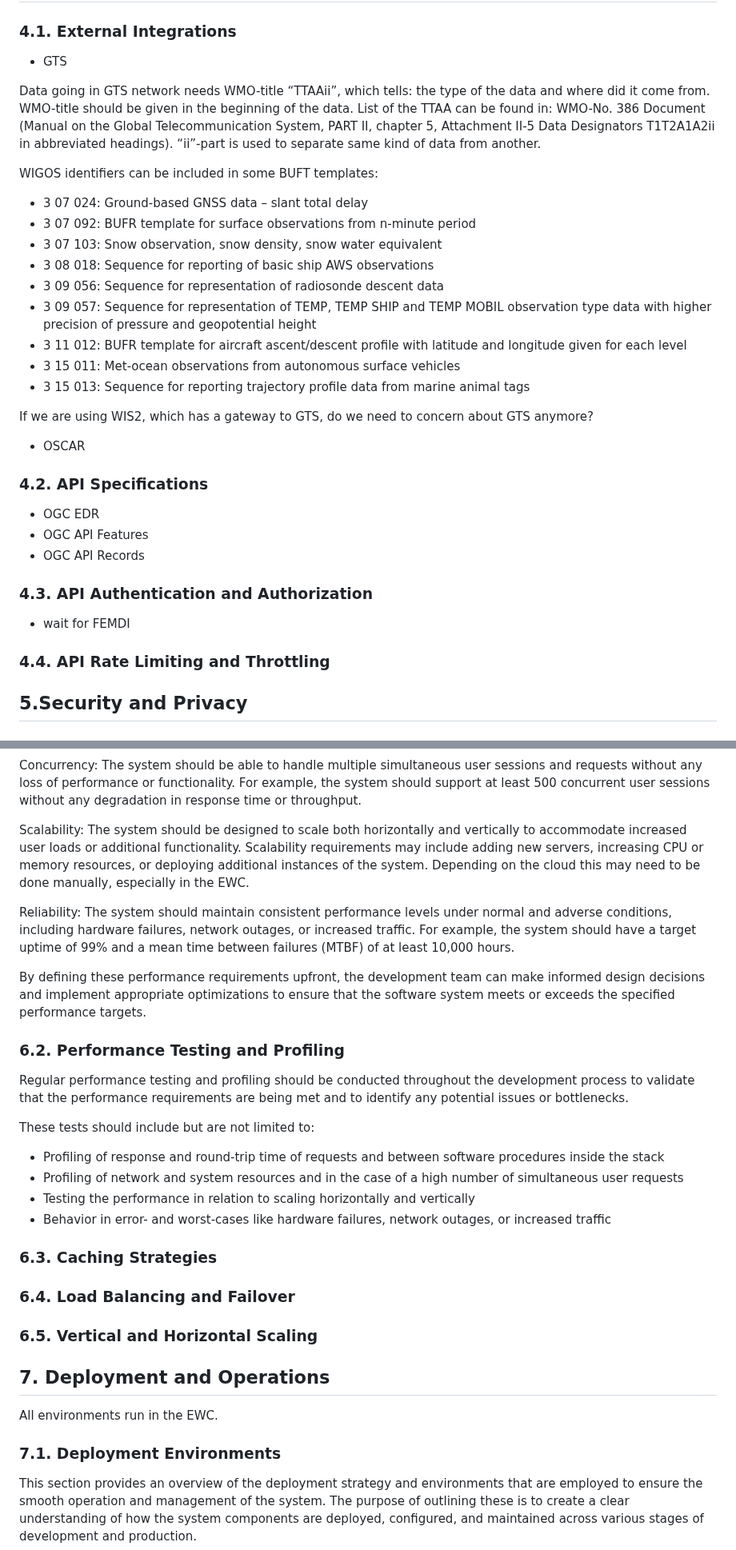
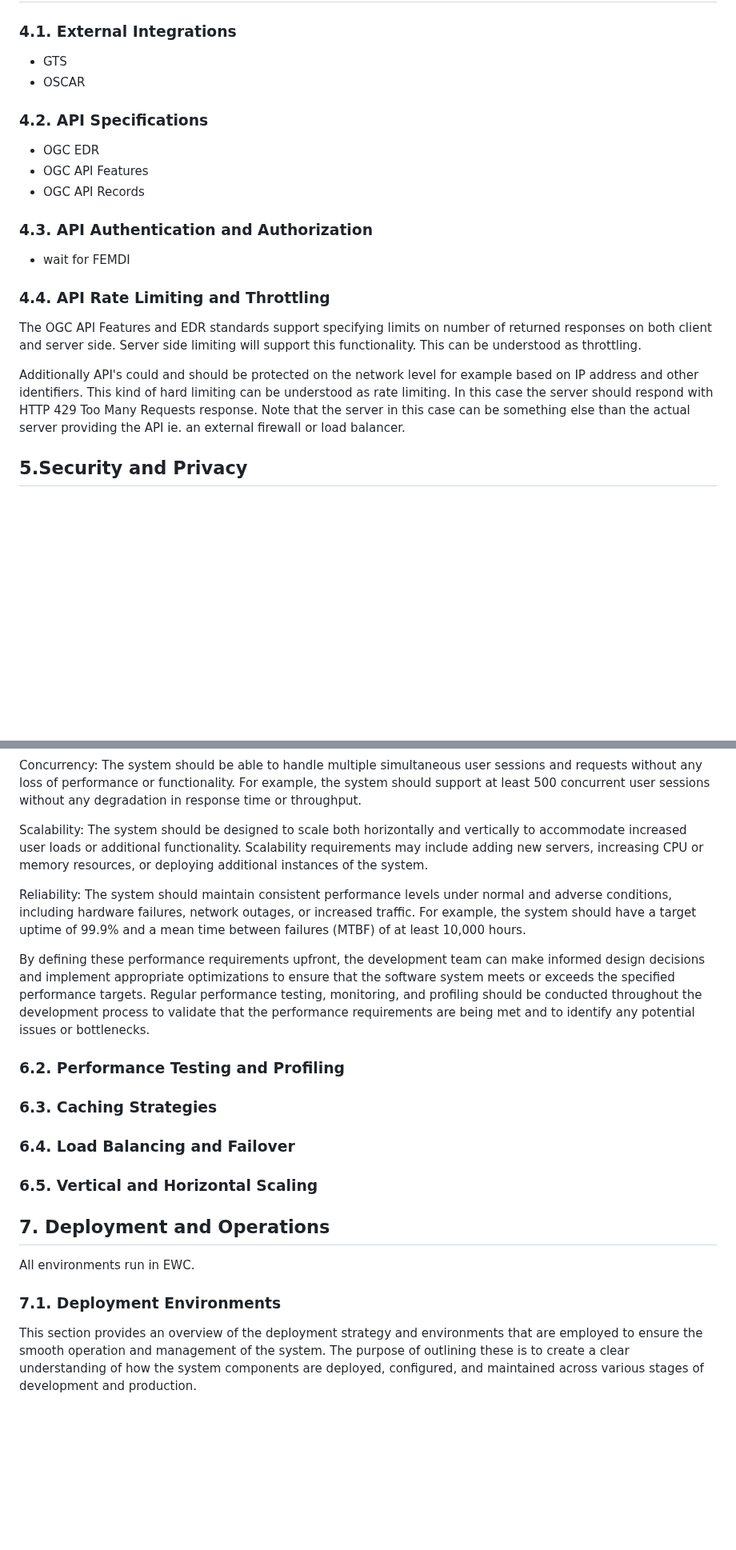
Before and after one commit to EURODEO/e-soh-technical-architecture, a Markdown page: README.md, 2 parts joined by grey strips. Shown at 80% size. GitHub-like rendering; blank space fills up the shorter version.

```diff
--- a/README.md
+++ b/README.md
@@ -65,22 +65,6 @@ The TDD is intended to be a living document, updated as necessary throughout the
 ## 4. Integration and APIs
 ### 4.1. External Integrations
 * GTS
-
-Data going in GTS network needs WMO-title “TTAAii”, which tells: the type of the data and where did it come from. WMO-title should be given in the beginning of the data. List of the TTAA  can be found in: WMO-No. 386 Document (Manual on the Global Telecommunication System, PART II, chapter 5, Attachment II-5 Data Designators T1T2A1A2ii in abbreviated headings). “ii”-part is used to separate same kind of data from another.
-
-WIGOS identifiers can be included in some BUFT templates:
-* 3 07 024: Ground-based GNSS data – slant total delay
-* 3 07 092: BUFR template for surface observations from n-minute period
-* 3 07 103: Snow observation, snow density, snow water equivalent
-* 3 08 018: Sequence for reporting of basic ship AWS observations
-* 3 09 056: Sequence for representation of radiosonde descent data
-* 3 09 057: Sequence for representation of TEMP, TEMP SHIP and TEMP MOBIL observation type data with higher precision of pressure and geopotential height
-* 3 11 012: BUFR template for aircraft ascent/descent profile with latitude and longitude given for each level
-* 3 15 011: Met-ocean observations from autonomous surface vehicles
-* 3 15 013: Sequence for reporting trajectory profile data from marine animal tags
-
-If we are using WIS2, which has a gateway to GTS, do we need to concern about GTS anymore?
-
 * OSCAR
 ### 4.2. API Specifications
 * OGC EDR
@@ -91,6 +75,9 @@ If we are using WIS2, which has a gateway to GTS, do we need to concern about GT
 * wait for FEMDI
 ### 4.4. API Rate Limiting and Throttling
 
+The OGC API Features and EDR standards support specifying limits on number of returned responses on both client and server side. Server side limiting will support this functionality. This can be understood as throttling.
+
+Additionally API's could and should be protected on the network level for example based on IP address and other identifiers. This kind of hard limiting can be understood as rate limiting. In this case the server should respond with HTTP 429 Too Many Requests response. Note that the server in this case can be something else than the actual server providing the API ie. an external firewall or load balancer.
 
 
 ## 5.Security and Privacy
@@ -119,33 +102,23 @@ Latency: The system should minimize the time taken for data to travel between co
 
 Concurrency: The system should be able to handle multiple simultaneous user sessions and requests without any loss of performance or functionality. For example, the system should support at least 500 concurrent user sessions without any degradation in response time or throughput.
 
-Scalability: The system should be designed to scale both horizontally and vertically to accommodate increased user loads or additional functionality. Scalability requirements may include adding new servers, increasing CPU or memory resources, or deploying additional instances of the system. Depending on the cloud this may need to be done manually, especially in the EWC.
+Scalability: The system should be designed to scale both horizontally and vertically to accommodate increased user loads or additional functionality. Scalability requirements may include adding new servers, increasing CPU or memory resources, or deploying additional instances of the system.
 
-Reliability: The system should maintain consistent performance levels under normal and adverse conditions, including hardware failures, network outages, or increased traffic. For example, the system should have a target uptime of 99% and a mean time between failures (MTBF) of at least 10,000 hours.
+Reliability: The system should maintain consistent performance levels under normal and adverse conditions, including hardware failures, network outages, or increased traffic. For example, the system should have a target uptime of 99.9% and a mean time between failures (MTBF) of at least 10,000 hours.
 
-By defining these performance requirements upfront, the development team can make informed design decisions and implement appropriate optimizations to ensure that the software system meets or exceeds the specified performance targets.
+By defining these performance requirements upfront, the development team can make informed design decisions and implement appropriate optimizations to ensure that the software system meets or exceeds the specified performance targets. Regular performance testing, monitoring, and profiling should be conducted throughout the development process to validate that the performance requirements are being met and to identify any potential issues or bottlenecks.
+
 
 ### 6.2. Performance Testing and Profiling
-
-Regular performance testing and profiling should be conducted throughout the development process to validate that the performance requirements are being met and to identify any potential issues or bottlenecks.
-
-These tests should include but are not limited to:
-
-* Profiling of response and round-trip time of requests and between software procedures inside the stack
-* Profiling of network and system resources and in the case of a high number of simultaneous user requests
-* Testing the performance in relation to scaling horizontally and vertically
-* Behavior in error- and worst-cases like hardware failures, network outages, or increased traffic
-
 ### 6.3. Caching Strategies
 ### 6.4. Load Balancing and Failover
 ### 6.5. Vertical and Horizontal Scaling
 
 ## 7. Deployment and Operations
 
-All environments run in the EWC.
+All environments run in EWC.
 
 ### 7.1. Deployment Environments
-
 This section provides an overview of the deployment strategy and environments that are employed to ensure the smooth operation and management of the system. The purpose of outlining these is to create a clear understanding of how the system components are deployed, configured, and maintained across various stages of development and production.
 
 **Development Environment:**
```
Also changed, not shown: other parts of README.md (+3 -49 lines).
